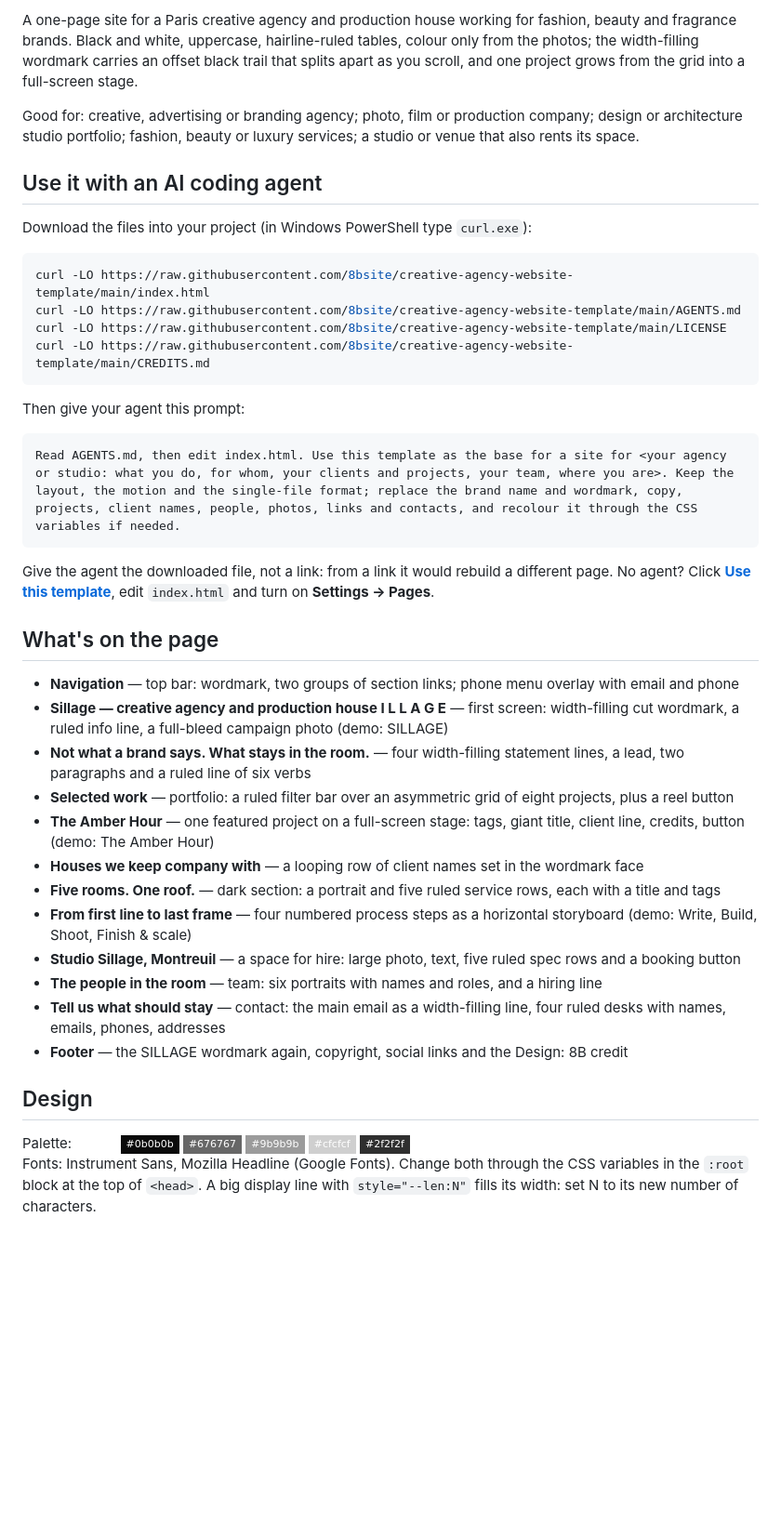
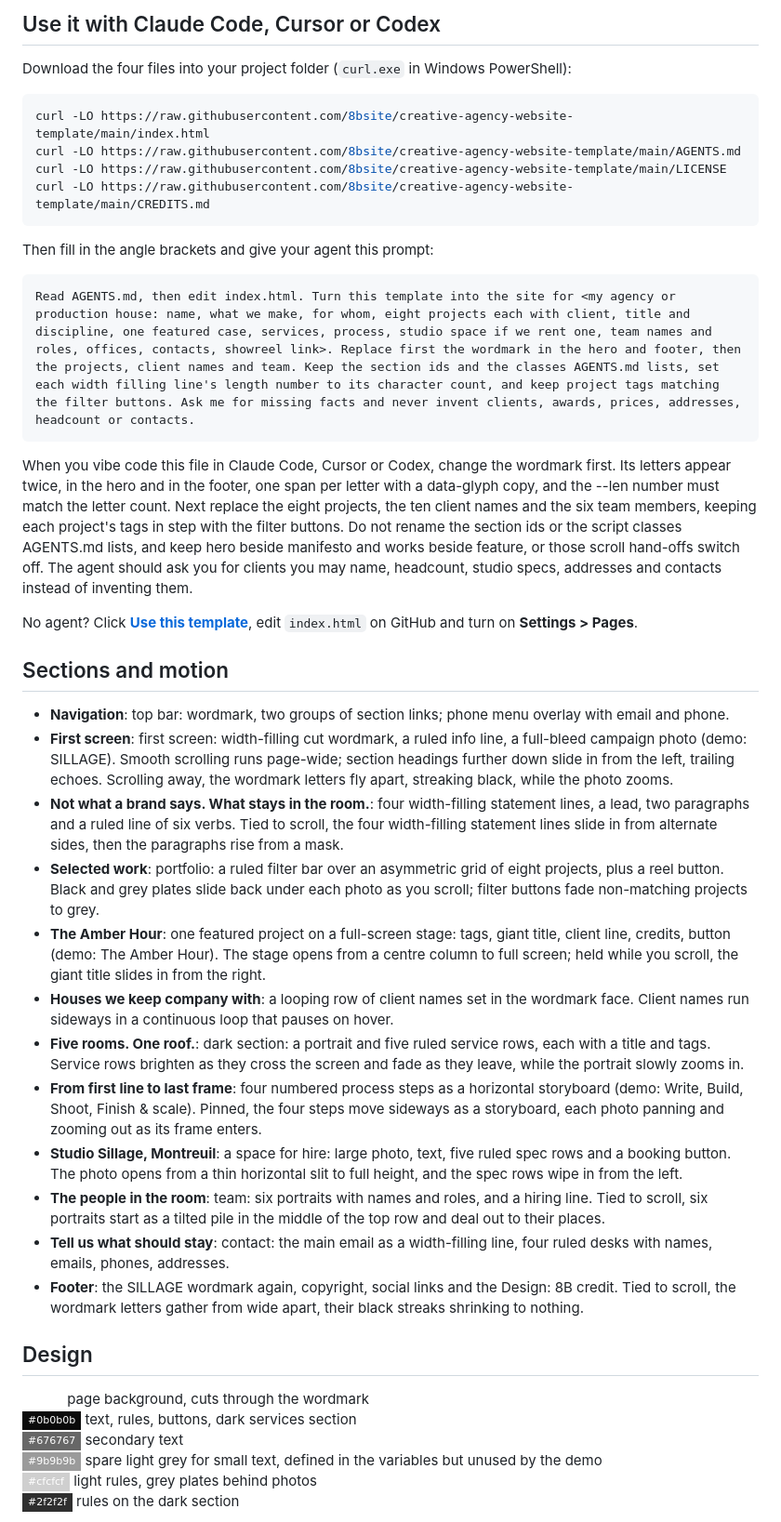
Before and after one commit to 8bsite/creative-agency-website-template, a Markdown page: README.md, the part around one of its changes. Shown at 93% size. Rendered like a GitHub page; badges without logos; blank space fills up the shorter version.

Commit message:
README and AGENTS.md: rewritten per template (sections and motion, design, agent prompt, fixes)

````diff
--- a/README.md
+++ b/README.md
@@ -12,11 +12,7 @@
 
-A one-page site for a Paris creative agency and production house working for fashion, beauty and fragrance brands. Black and white, uppercase, hairline-ruled tables, colour only from the photos; the width-filling wordmark carries an offset black trail that splits apart as you scroll, and one project grows from the grid into a full-screen stage.
+## Use it with Claude Code, Cursor or Codex
 
-Good for: creative, advertising or branding agency; photo, film or production company; design or architecture studio portfolio; fashion, beauty or luxury services; a studio or venue that also rents its space.
-
-## Use it with an AI coding agent
-
-Download the files into your project (in Windows PowerShell type `curl.exe`):
+Download the four files into your project folder (`curl.exe` in Windows PowerShell):
 
 ```bash
 curl -LO https://raw.githubusercontent.com/8bsite/creative-agency-website-template/main/index.html
@@ -25,31 +21,37 @@ curl -LO https://raw.githubusercontent.com/8bsite/creative-agency-website-templa
 curl -LO https://raw.githubusercontent.com/8bsite/creative-agency-website-template/main/CREDITS.md
 ```
 
-Then give your agent this prompt:
+Then fill in the angle brackets and give your agent this prompt:
 
 ```text
-Read AGENTS.md, then edit index.html. Use this template as the base for a site for <your agency or studio: what you do, for whom, your clients and projects, your team, where you are>. Keep the layout, the motion and the single-file format; replace the brand name and wordmark, copy, projects, client names, people, photos, links and contacts, and recolour it through the CSS variables if needed.
+Read AGENTS.md, then edit index.html. Turn this template into the site for <my agency or production house: name, what we make, for whom, eight projects each with client, title and discipline, one featured case, services, process, studio space if we rent one, team names and roles, offices, contacts, showreel link>. Replace first the wordmark in the hero and footer, then the projects, client names and team. Keep the section ids and the classes AGENTS.md lists, set each width filling line's length number to its character count, and keep project tags matching the filter buttons. Ask me for missing facts and never invent clients, awards, prices, addresses, headcount or contacts.
 ```
 
-Give the agent the downloaded file, not a link: from a link it would rebuild a different page. No agent? Click **[Use this template](https://github.com/new?template_name=creative-agency-website-template&template_owner=8bsite)**, edit `index.html` and turn on **Settings → Pages**.
+When you vibe code this file in Claude Code, Cursor or Codex, change the wordmark first. Its letters appear twice, in the hero and in the footer, one span per letter with a data-glyph copy, and the --len number must match the letter count. Next replace the eight projects, the ten client names and the six team members, keeping each project's tags in step with the filter buttons. Do not rename the section ids or the script classes AGENTS.md lists, and keep hero beside manifesto and works beside feature, or those scroll hand-offs switch off. The agent should ask you for clients you may name, headcount, studio specs, addresses and contacts instead of inventing them.
 
-## What's on the page
+No agent? Click **[Use this template](https://github.com/new?template_name=creative-agency-website-template&template_owner=8bsite)**, edit `index.html` on GitHub and turn on **Settings > Pages**.
 
-- **Navigation** — top bar: wordmark, two groups of section links; phone menu overlay with email and phone
-- **Sillage — creative agency and production house I L L A G E** — first screen: width-filling cut wordmark, a ruled info line, a full-bleed campaign photo (demo: SILLAGE)
-- **Not what a brand says. What stays in the room.** — four width-filling statement lines, a lead, two paragraphs and a ruled line of six verbs
-- **Selected work** — portfolio: a ruled filter bar over an asymmetric grid of eight projects, plus a reel button
-- **The Amber Hour** — one featured project on a full-screen stage: tags, giant title, client line, credits, button (demo: The Amber Hour)
-- **Houses we keep company with** — a looping row of client names set in the wordmark face
-- **Five rooms. One roof.** — dark section: a portrait and five ruled service rows, each with a title and tags
-- **From first line to last frame** — four numbered process steps as a horizontal storyboard (demo: Write, Build, Shoot, Finish &amp; scale)
-- **Studio Sillage, Montreuil** — a space for hire: large photo, text, five ruled spec rows and a booking button
-- **The people in the room** — team: six portraits with names and roles, and a hiring line
-- **Tell us what should stay** — contact: the main email as a width-filling line, four ruled desks with names, emails, phones, addresses
-- **Footer** — the SILLAGE wordmark again, copyright, social links and the Design: 8B credit
+## Sections and motion
+
+- **Navigation**: top bar: wordmark, two groups of section links; phone menu overlay with email and phone.
+- **First screen**: first screen: width-filling cut wordmark, a ruled info line, a full-bleed campaign photo (demo: SILLAGE). Smooth scrolling runs page-wide; section headings further down slide in from the left, trailing echoes. Scrolling away, the wordmark letters fly apart, streaking black, while the photo zooms.
+- **Not what a brand says. What stays in the room.**: four width-filling statement lines, a lead, two paragraphs and a ruled line of six verbs. Tied to scroll, the four width-filling statement lines slide in from alternate sides, then the paragraphs rise from a mask.
+- **Selected work**: portfolio: a ruled filter bar over an asymmetric grid of eight projects, plus a reel button. Black and grey plates slide back under each photo as you scroll; filter buttons fade non-matching projects to grey.
+- **The Amber Hour**: one featured project on a full-screen stage: tags, giant title, client line, credits, button (demo: The Amber Hour). The stage opens from a centre column to full screen; held while you scroll, the giant title slides in from the right.
+- **Houses we keep company with**: a looping row of client names set in the wordmark face. Client names run sideways in a continuous loop that pauses on hover.
+- **Five rooms. One roof.**: dark section: a portrait and five ruled service rows, each with a title and tags. Service rows brighten as they cross the screen and fade as they leave, while the portrait slowly zooms in.
+- **From first line to last frame**: four numbered process steps as a horizontal storyboard (demo: Write, Build, Shoot, Finish &amp; scale). Pinned, the four steps move sideways as a storyboard, each photo panning and zooming out as its frame enters.
+- **Studio Sillage, Montreuil**: a space for hire: large photo, text, five ruled spec rows and a booking button. The photo opens from a thin horizontal slit to full height, and the spec rows wipe in from the left.
+- **The people in the room**: team: six portraits with names and roles, and a hiring line. Tied to scroll, six portraits start as a tilted pile in the middle of the top row and deal out to their places.
+- **Tell us what should stay**: contact: the main email as a width-filling line, four ruled desks with names, emails, phones, addresses.
+- **Footer**: the SILLAGE wordmark again, copyright, social links and the Design: 8B credit. Tied to scroll, the wordmark letters gather from wide apart, their black streaks shrinking to nothing.
 
 ## Design
 
-Palette: ![#ffffff](https://img.shields.io/badge/-%23ffffff-ffffff?style=flat-square) ![#0b0b0b](https://img.shields.io/badge/-%230b0b0b-0b0b0b?style=flat-square) ![#676767](https://img.shields.io/badge/-%23676767-676767?style=flat-square) ![#9b9b9b](https://img.shields.io/badge/-%239b9b9b-9b9b9b?style=flat-square) ![#cfcfcf](https://img.shields.io/badge/-%23cfcfcf-cfcfcf?style=flat-square) ![#2f2f2f](https://img.shields.io/badge/-%232f2f2f-2f2f2f?style=flat-square)
-Fonts: Instrument Sans, Mozilla Headline (Google Fonts). Change both through the CSS variables in the `:root` block at the top of `<head>`. A big display line with `style="--len:N"` fills its width: set N to its new number of characters.
+![#ffffff](https://img.shields.io/badge/-%23ffffff-ffffff?style=flat-square) page background, cuts through the wordmark
+![#0b0b0b](https://img.shields.io/badge/-%230b0b0b-0b0b0b?style=flat-square) text, rules, buttons, dark services section
+![#676767](https://img.shields.io/badge/-%23676767-676767?style=flat-square) secondary text
+![#9b9b9b](https://img.shields.io/badge/-%239b9b9b-9b9b9b?style=flat-square) spare light grey for small text, defined in the variables but unused by the demo
+![#cfcfcf](https://img.shields.io/badge/-%23cfcfcf-cfcfcf?style=flat-square) light rules, grey plates behind photos
+![#2f2f2f](https://img.shields.io/badge/-%232f2f2f-2f2f2f?style=flat-square) rules on the dark section
 
````
Also changed, not shown: other parts of README.md (+21 -7 lines), AGENTS.md (+37 -41 lines).
